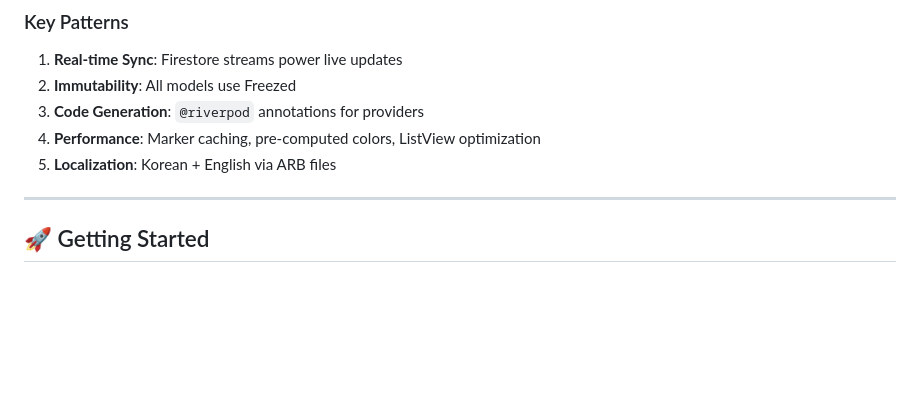
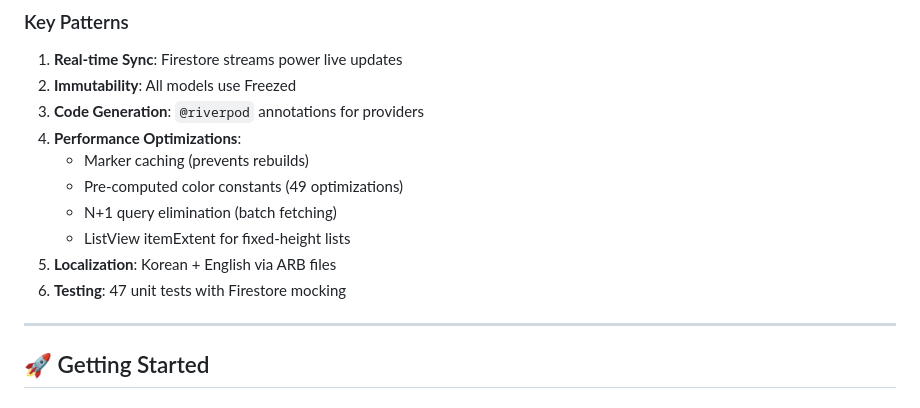
Before and after one commit to hyunwoooim-star/truck_tracker, a Markdown page: README.md, the part around one of its changes. GitHub-like rendering; blank space fills up the shorter version.

```diff
--- a/README.md
+++ b/README.md
@@ -106,8 +106,13 @@ features/<name>/
 1. **Real-time Sync**: Firestore streams power live updates
 2. **Immutability**: All models use Freezed
 3. **Code Generation**: `@riverpod` annotations for providers
-4. **Performance**: Marker caching, pre-computed colors, ListView optimization
+4. **Performance Optimizations**:
+   - Marker caching (prevents rebuilds)
+   - Pre-computed color constants (49 optimizations)
+   - N+1 query elimination (batch fetching)
+   - ListView itemExtent for fixed-height lists
 5. **Localization**: Korean + English via ARB files
+6. **Testing**: 47 unit tests with Firestore mocking
 
 ---
 
```
Also changed, not shown: other parts of README.md (+39 -12 lines).
